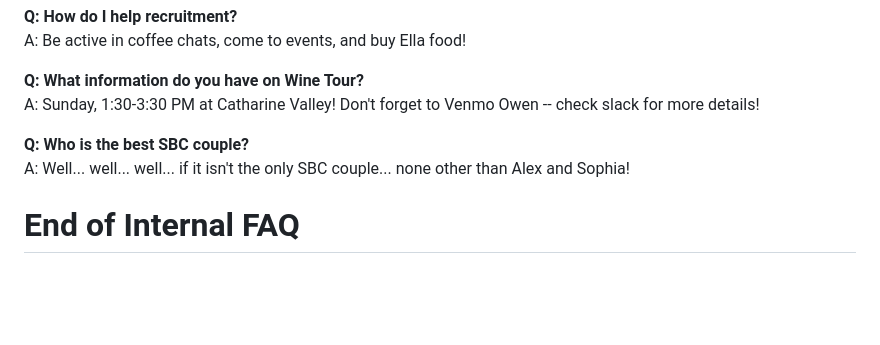
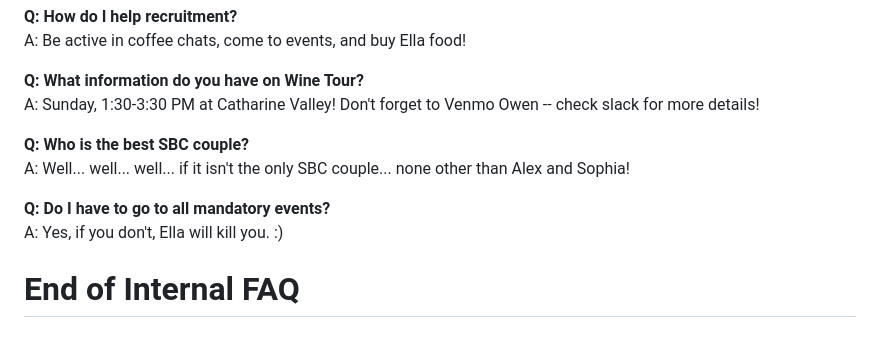
Before and after one commit to LChelkowski/sbc-internal-bot, a Markdown page: club_faq.md, the part around the change. GitHub-like rendering; blank space fills up the shorter version.

```diff
--- a/club_faq.md
+++ b/club_faq.md
@@ -249,4 +249,7 @@ A: Sunday, 1:30-3:30 PM at Catharine Valley! Don't forget to Venmo Owen -- check
 **Q: Who is the best SBC couple?**
 A: Well... well... well... if it isn't the only SBC couple... none other than Alex and Sophia!
 
+**Q: Do I have to go to all mandatory events?**
+A: Yes, if you don't, Ella will kill you. :)
+
 # End of Internal FAQ
```
